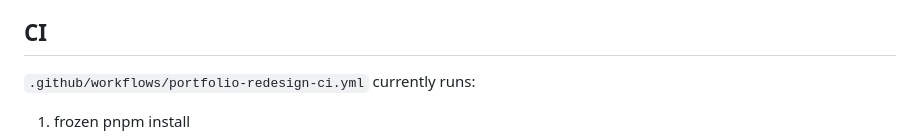
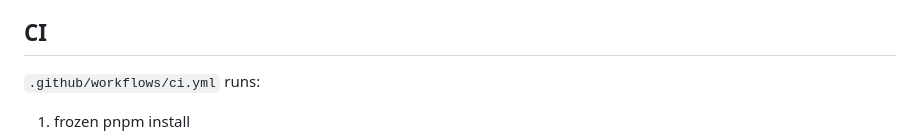
Before and after one commit to nabilrn/nabilrn.github.io, a Markdown page: README.md, the part around the change. Rendered like a GitHub page.

Commit message:
docs: align README with cleanup

```diff
--- a/README.md
+++ b/README.md
@@ -96,7 +96,7 @@ Or configure `CLOUDFLARE_API_TOKEN` as a GitHub repository secret so `.github/wo
 
 ## CI
 
-`.github/workflows/portfolio-redesign-ci.yml` currently runs:
+`.github/workflows/ci.yml` runs:
 
 1. frozen pnpm install
 2. `astro check`
```
